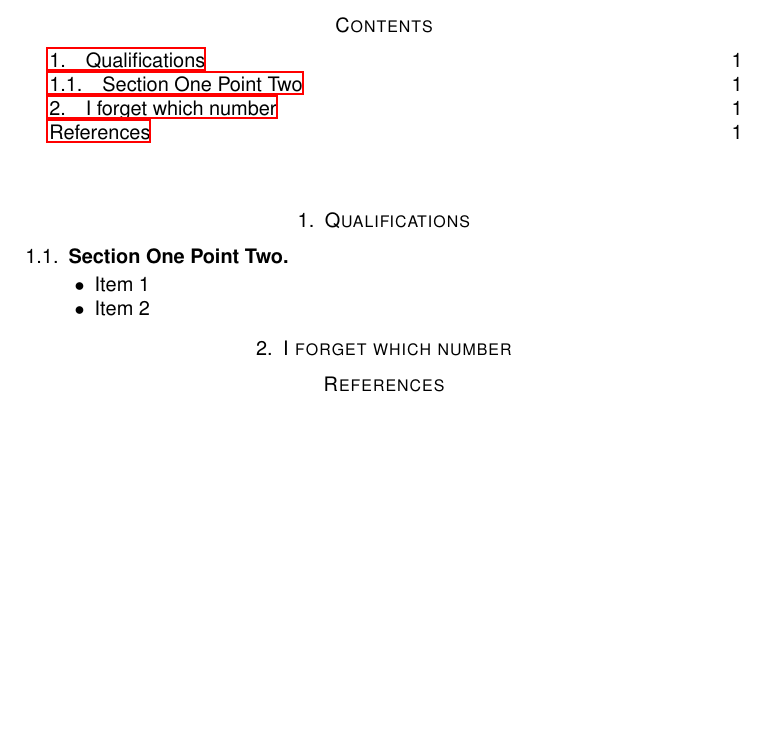
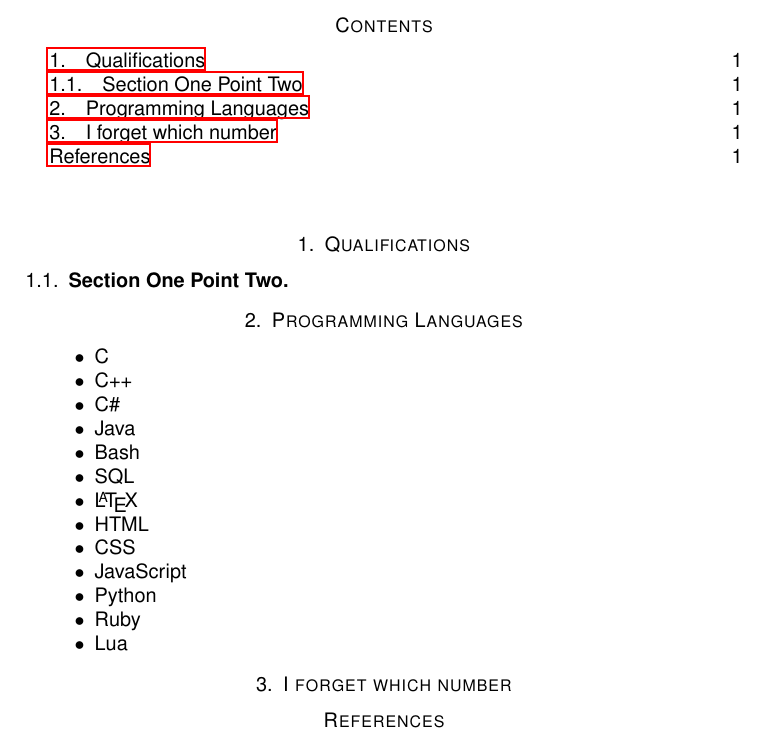
Before and after one commit to 1wsx10/resume, a LaTeX CV (resume.tex): part of the page, cut so that both start at the same text, the shorter picture padded with empty space. Compiled offline with LaTeX, dvips and Ghostscript.

Commit message:
added programming languages section

```diff
--- a/resume.tex
+++ b/resume.tex
@@ -49,10 +49,22 @@ for use most of the time.
 
 \subsection{Section One Point Two}
 
+\section{Programming Languages}
 
 \begin{itemize}
- \item Item 1
- \item Item 2
+	\item C
+	\item C++
+	\item C\#
+	\item Java
+	\item Bash
+	\item SQL
+	\item \LaTeX
+	\item HTML
+	\item CSS
+	\item JavaScript
+	\item Python
+	\item Ruby
+	\item Lua
 \end{itemize}
 
 
```
